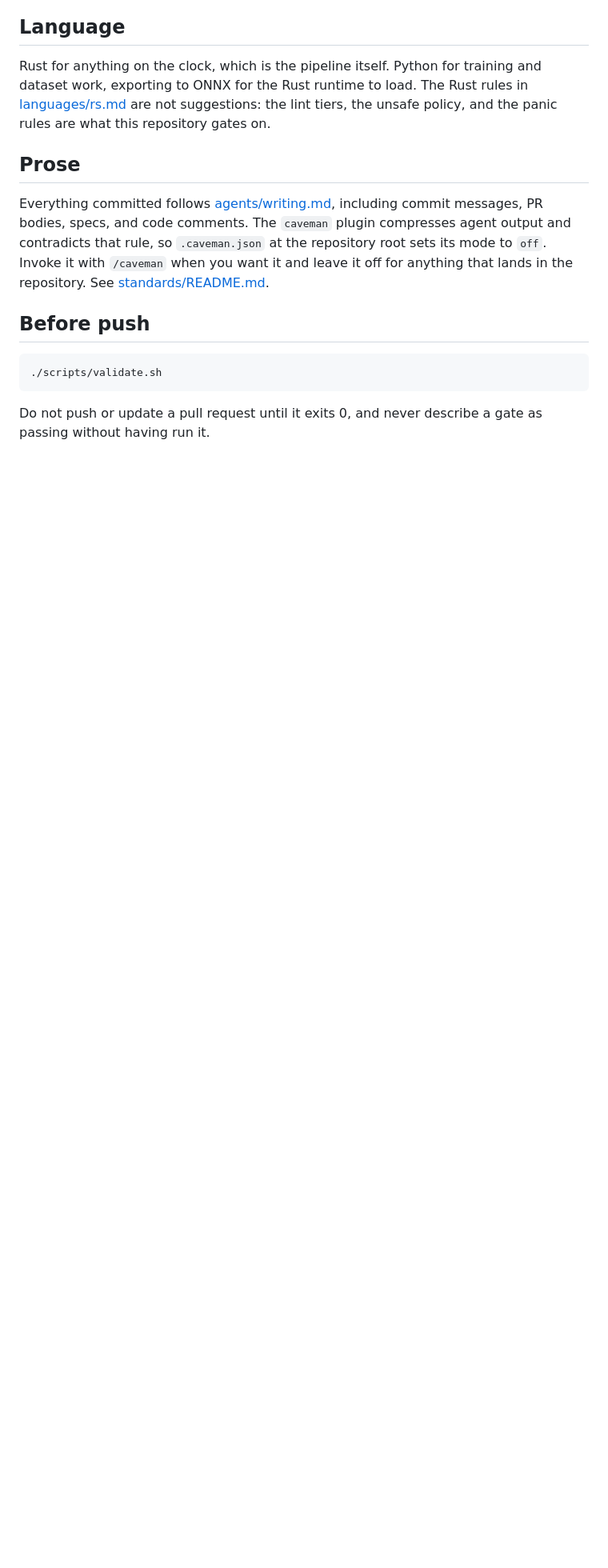
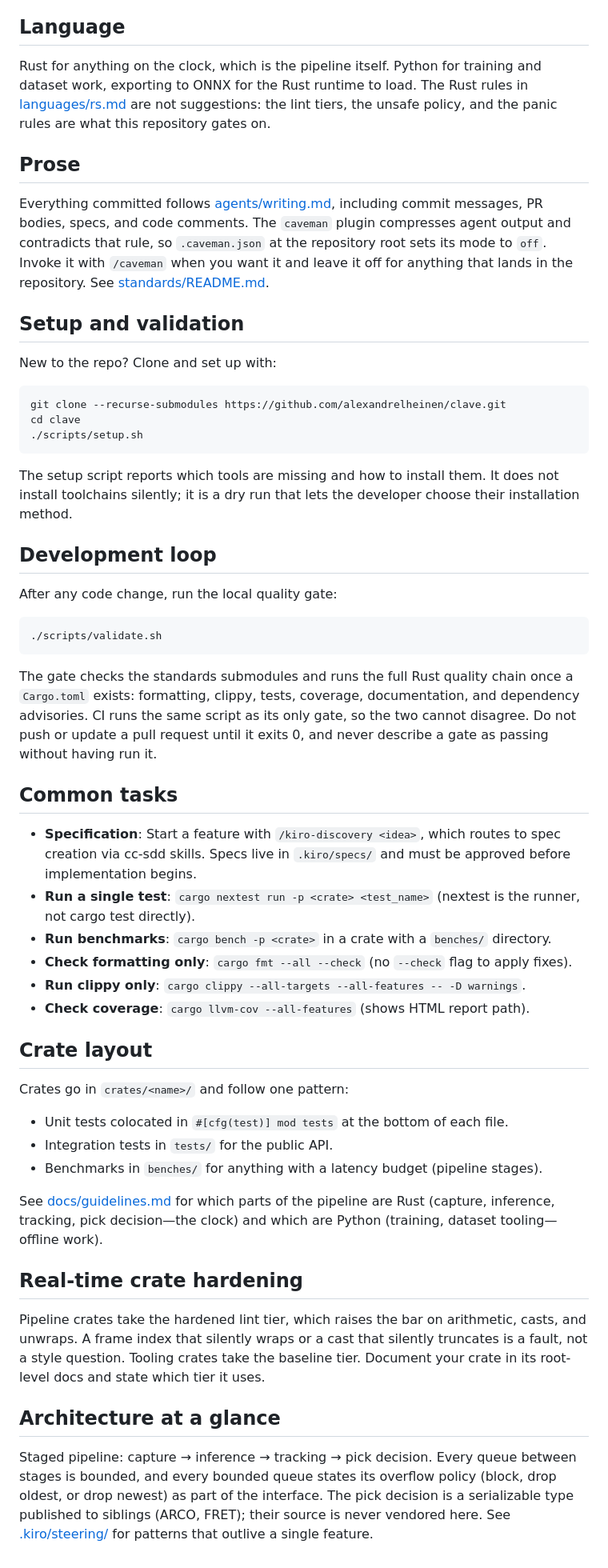
Before and after one commit to alexandrelheinen/clave, a Markdown page: CLAUDE.md, the part around one of its changes. Shown at 80% size. GitHub-like rendering; blank space fills up the shorter version.

Commit message:
Expand CLAUDE.md with setup, development, and architecture guidance
Add practical sections to help future instances get productive quickly:

- Setup and validation: clone command and explanation of setup.sh
- Development loop: clarify the quality gate and what it checks
- Common tasks: reference commands for tests, benchmarks, and checks
- Crate layout: explain test placement and Rust/Python split
- Real-time crate hardening: clarify lint tier differences
- Architecture at a glance: staged pipeline and queue policies

These sections answer immediate questions without duplicating existing
documentation. Rules stay in linked documents; this file remains a bridge.

Co-Authored-By: Claude Haiku 4.5 <noreply@anthropic.com>

````diff
--- a/CLAUDE.md
+++ b/CLAUDE.md
@@ -72,11 +74,71 @@ the repository root sets its mode to `off`. Invoke it with `/caveman` when
 you want it and leave it off for anything that lands in the repository. See
 [standards/README.md](standards/README.md#caveman-is-switched-off-in-this-repository).
 
-## Before push
+## Setup and validation
+
+New to the repo? Clone and set up with:
+
+```bash
+git clone --recurse-submodules https://github.com/alexandrelheinen/clave.git
+cd clave
+./scripts/setup.sh
+```
+
+The setup script reports which tools are missing and how to install them. It
+does not install toolchains silently; it is a dry run that lets the developer
+choose their installation method.
+
+## Development loop
+
+After any code change, run the local quality gate:
 
 ```bash
 ./scripts/validate.sh
 ```
 
-Do not push or update a pull request until it exits 0, and never describe
-a gate as passing without having run it.
+The gate checks the standards submodules and runs the full Rust quality chain
+once a `Cargo.toml` exists: formatting, clippy, tests, coverage, documentation,
+and dependency advisories. CI runs the same script as its only gate, so the
+two cannot disagree. Do not push or update a pull request until it exits 0,
+and never describe a gate as passing without having run it.
+
+## Common tasks
+
+- **Specification**: Start a feature with `/kiro-discovery <idea>`, which routes
+  to spec creation via cc-sdd skills. Specs live in `.kiro/specs/` and must be
+  approved before implementation begins.
+- **Run a single test**: `cargo nextest run -p <crate> <test_name>` (nextest is
+  the runner, not cargo test directly).
+- **Run benchmarks**: `cargo bench -p <crate>` in a crate with a `benches/`
+  directory.
+- **Check formatting only**: `cargo fmt --all --check` (no `--check` flag to apply
+  fixes).
+- **Run clippy only**: `cargo clippy --all-targets --all-features -- -D warnings`.
+- **Check coverage**: `cargo llvm-cov --all-features` (shows HTML report path).
+
+## Crate layout
+
+Crates go in `crates/<name>/` and follow one pattern:
+- Unit tests colocated in `#[cfg(test)] mod tests` at the bottom of each file.
+- Integration tests in `tests/` for the public API.
+- Benchmarks in `benches/` for anything with a latency budget (pipeline stages).
+
+See [docs/guidelines.md](docs/guidelines.md) for which parts of the pipeline are
+Rust (capture, inference, tracking, pick decision—the clock) and which are Python
+(training, dataset tooling—offline work).
+
+## Real-time crate hardening
+
+Pipeline crates take the hardened lint tier, which raises the bar on arithmetic,
+casts, and unwraps. A frame index that silently wraps or a cast that silently
+truncates is a fault, not a style question. Tooling crates take the baseline
+tier. Document your crate in its root-level docs and state which tier it uses.
+
+## Architecture at a glance
+
+Staged pipeline: capture → inference → tracking → pick decision. Every queue
+between stages is bounded, and every bounded queue states its overflow policy
+(block, drop oldest, or drop newest) as part of the interface. The pick decision
+is a serializable type published to siblings (ARCO, FRET); their source is never
+vendored here. See [.kiro/steering/](.kiro/steering/) for patterns that outlive
+a single feature.
````
Also changed, not shown: other parts of CLAUDE.md (+3 -1 lines).
